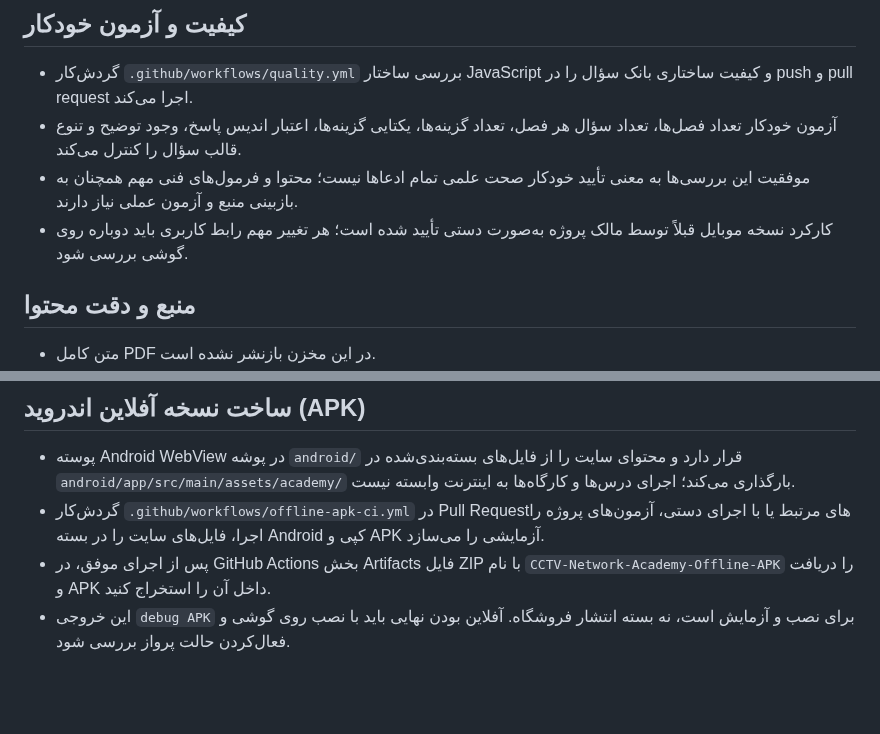
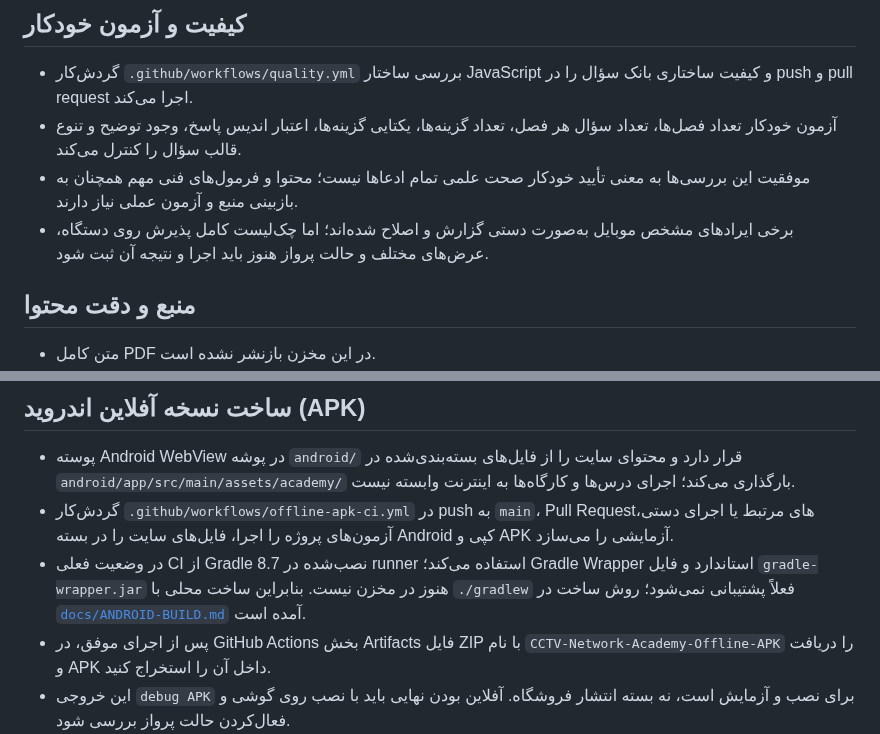
Before and after one commit to nimah69/CCTV-Network-Academy, a Markdown page: README.md, 2 parts joined by grey strips. GitHub-like rendering; blank space fills up the shorter version.

Commit message:
docs: clarify Android build and mobile acceptance
* docs: clarify mobile acceptance and current Android build path

* docs: document reproducible Android APK build and wrapper status

```diff
--- a/README.md
+++ b/README.md
@@ -37,7 +37,7 @@
 - گردش‌کار `.github/workflows/quality.yml` بررسی ساختار JavaScript و کیفیت ساختاری بانک سؤال را در push و pull request اجرا می‌کند.
 - آزمون خودکار تعداد فصل‌ها، تعداد سؤال هر فصل، تعداد گزینه‌ها، یکتایی گزینه‌ها، اعتبار اندیس پاسخ، وجود توضیح و تنوع قالب سؤال را کنترل می‌کند.
 - موفقیت این بررسی‌ها به معنی تأیید خودکار صحت علمی تمام ادعاها نیست؛ محتوا و فرمول‌های فنی مهم همچنان به بازبینی منبع و آزمون عملی نیاز دارند.
-- کارکرد نسخه موبایل قبلاً توسط مالک پروژه به‌صورت دستی تأیید شده است؛ هر تغییر مهم رابط کاربری باید دوباره روی گوشی بررسی شود.
+- برخی ایرادهای مشخص موبایل به‌صورت دستی گزارش و اصلاح شده‌اند؛ اما چک‌لیست کامل پذیرش روی دستگاه، عرض‌های مختلف و حالت پرواز هنوز باید اجرا و نتیجه آن ثبت شود.
 
 ## منبع و دقت محتوا
 - متن کامل PDF در این مخزن بازنشر نشده است.
@@ -62,6 +62,7 @@
 
 ## ساخت نسخه آفلاین اندروید (APK)
 - پوسته Android WebView در پوشه `android/` قرار دارد و محتوای سایت را از فایل‌های بسته‌بندی‌شده در `android/app/src/main/assets/academy/` بارگذاری می‌کند؛ اجرای درس‌ها و کارگاه‌ها به اینترنت وابسته نیست.
-- گردش‌کار `.github/workflows/offline-apk-ci.yml` در Pull Requestهای مرتبط یا با اجرای دستی، آزمون‌های پروژه را اجرا، فایل‌های سایت را در بسته Android کپی و APK آزمایشی را می‌سازد.
+- گردش‌کار `.github/workflows/offline-apk-ci.yml` در push به `main`، Pull Requestهای مرتبط یا اجرای دستی، آزمون‌های پروژه را اجرا، فایل‌های سایت را در بسته Android کپی و APK آزمایشی را می‌سازد.
+- در وضعیت فعلی CI از Gradle 8.7 نصب‌شده در runner استفاده می‌کند؛ Gradle Wrapper استاندارد و فایل `gradle-wrapper.jar` هنوز در مخزن نیست. بنابراین ساخت محلی با `./gradlew` فعلاً پشتیبانی نمی‌شود؛ روش ساخت در [`docs/ANDROID-BUILD.md`](docs/ANDROID-BUILD.md) آمده است.
 - پس از اجرای موفق، در GitHub Actions بخش Artifacts فایل ZIP با نام `CCTV-Network-Academy-Offline-APK` را دریافت و APK داخل آن را استخراج کنید.
 - این خروجی `debug APK` برای نصب و آزمایش است، نه بسته انتشار فروشگاه. آفلاین بودن نهایی باید با نصب روی گوشی و فعال‌کردن حالت پرواز بررسی شود.
```
Also changed, not shown: docs/ANDROID-BUILD.md (added, +25 -0 lines).
